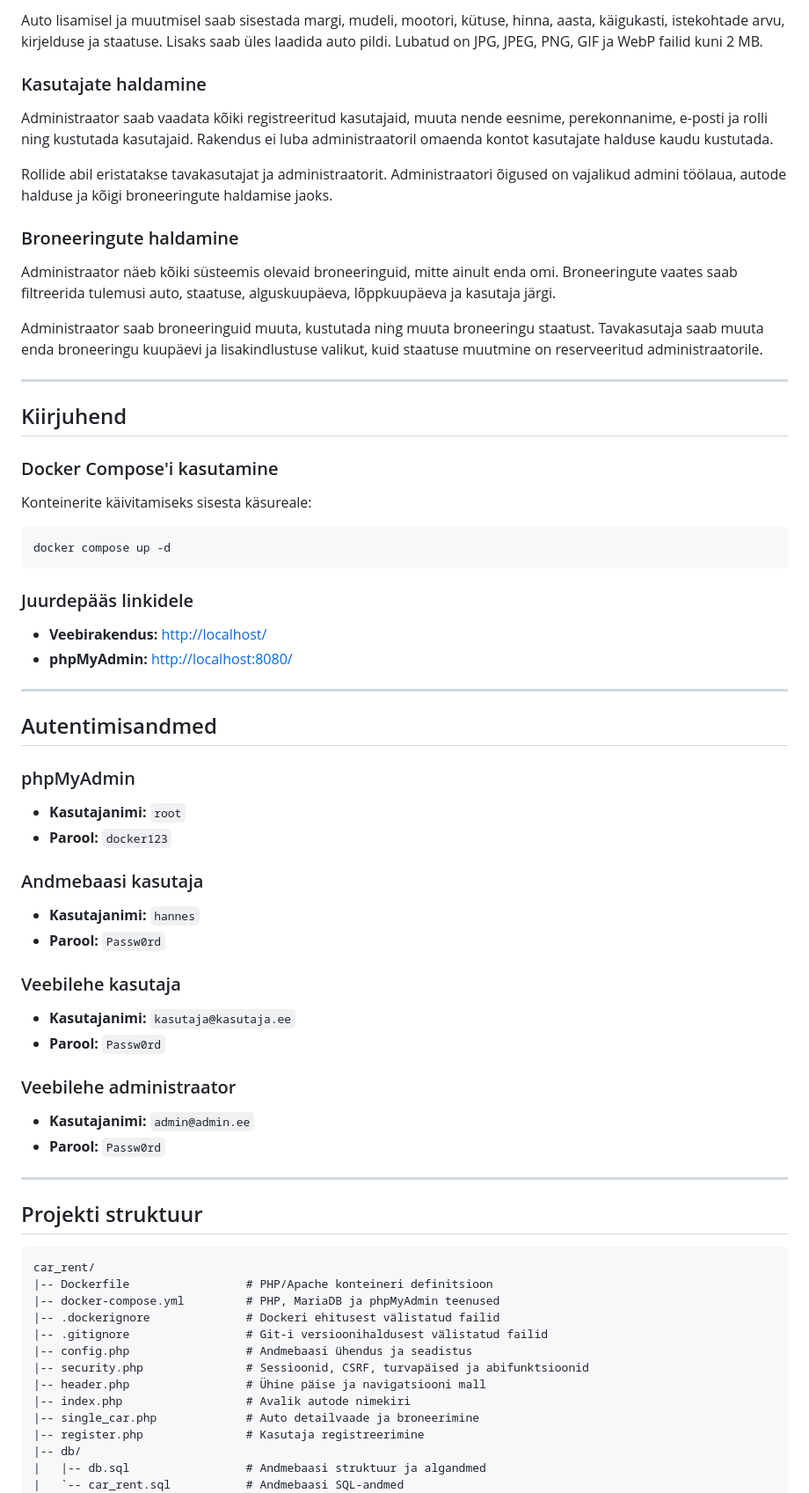
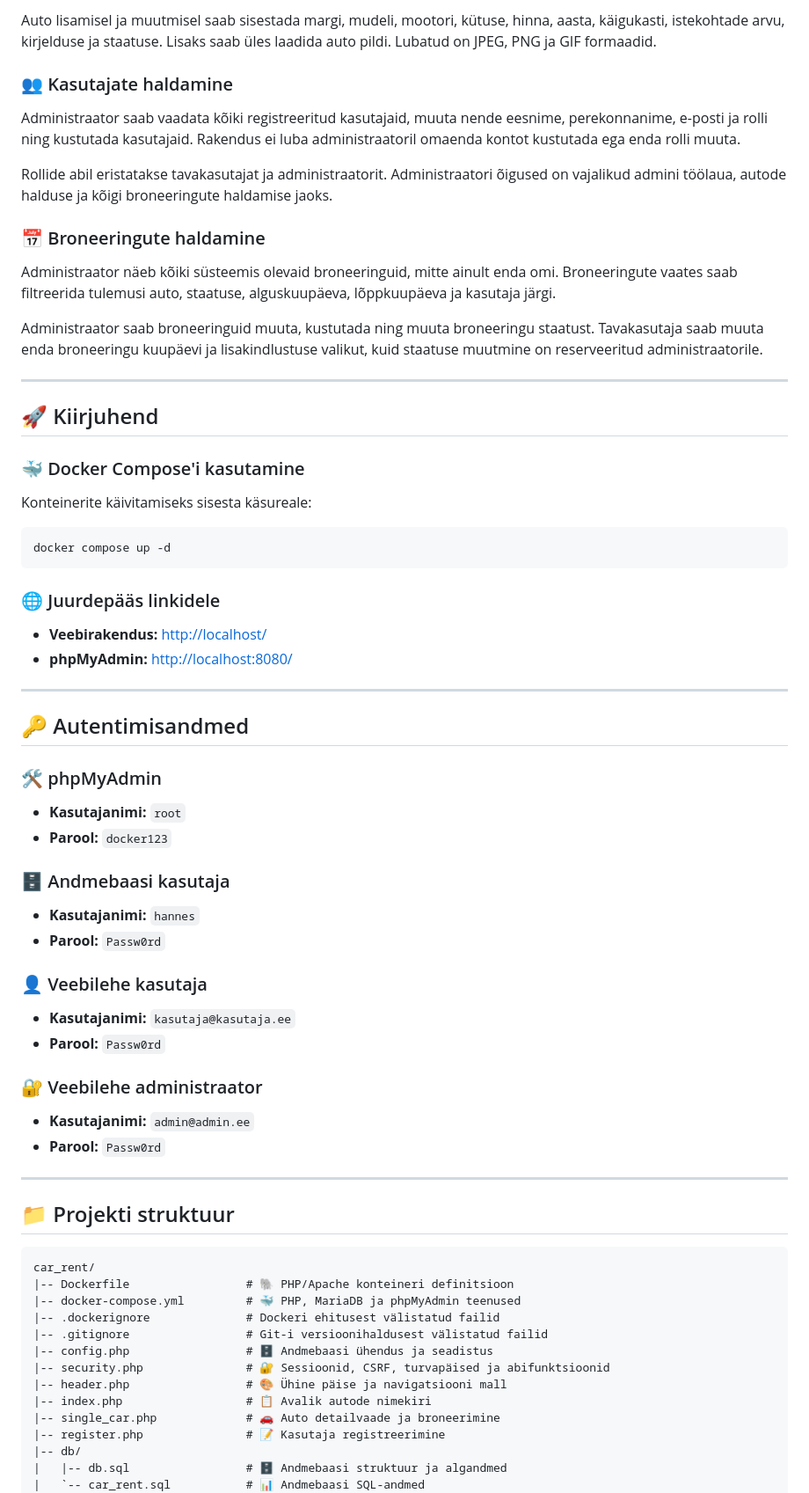
Before and after one commit to hploompuu-spec/autorent, a Markdown page: README.md, the part around one of its changes. Shown at 88% size. Rendered like a GitHub page.

````diff
--- a/README.md
+++ b/README.md
@@ -68,13 +68,13 @@ Administraatori autode tabel toetab:
 
-Auto lisamisel ja muutmisel saab sisestada margi, mudeli, mootori, kütuse, hinna, aasta, käigukasti, istekohtade arvu, kirjelduse ja staatuse. Lisaks saab üles laadida auto pildi. Lubatud on JPG, JPEG, PNG, GIF ja WebP failid kuni 2 MB.
+Auto lisamisel ja muutmisel saab sisestada margi, mudeli, mootori, kütuse, hinna, aasta, käigukasti, istekohtade arvu, kirjelduse ja staatuse. Lisaks saab üles laadida auto pildi. Lubatud on JPEG, PNG ja GIF formaadid.
 
-### Kasutajate haldamine
+### 👥 Kasutajate haldamine
 
-Administraator saab vaadata kõiki registreeritud kasutajaid, muuta nende eesnime, perekonnanime, e-posti ja rolli ning kustutada kasutajaid. Rakendus ei luba administraatoril omaenda kontot kasutajate halduse kaudu kustutada.
+Administraator saab vaadata kõiki registreeritud kasutajaid, muuta nende eesnime, perekonnanime, e-posti ja rolli ning kustutada kasutajaid. Rakendus ei luba administraatoril omaenda kontot kustutada ega enda rolli muuta.
 
 Rollide abil eristatakse tavakasutajat ja administraatorit. Administraatori õigused on vajalikud admini töölaua, autode halduse ja kõigi broneeringute haldamise jaoks.
 
-### Broneeringute haldamine
+### 📅 Broneeringute haldamine
 
 Administraator näeb kõiki süsteemis olevaid broneeringuid, mitte ainult enda omi. Broneeringute vaates saab filtreerida tulemusi auto, staatuse, alguskuupäeva, lõppkuupäeva ja kasutaja järgi.
 
@@ -82,9 +82,9 @@ Administraator saab broneeringuid muuta, kustutada ning muuta broneeringu staatu
 
 ---
 
-## Kiirjuhend
+## 🚀 Kiirjuhend
 
-### Docker Compose'i kasutamine
+### 🐳 Docker Compose'i kasutamine
 
 Konteinerite käivitamiseks sisesta käsureale:
 
@@ -92,52 +92,52 @@ Konteinerite käivitamiseks sisesta käsureale:
 docker compose up -d
 ```
 
-### Juurdepääs linkidele
+### 🌐 Juurdepääs linkidele
 
 * **Veebirakendus:** [http://localhost/](http://localhost/)
 * **phpMyAdmin:** [http://localhost:8080/](http://localhost:8080/)
 
 ---
 
-## Autentimisandmed
+## 🔑 Autentimisandmed
 
-### phpMyAdmin
+### 🛠️ phpMyAdmin
 
 * **Kasutajanimi:** `root`
 * **Parool:** `docker123`
 
-### Andmebaasi kasutaja
+### 🗄️ Andmebaasi kasutaja
 
 * **Kasutajanimi:** `hannes`
 * **Parool:** `Passw0rd`
 
-### Veebilehe kasutaja
+### 👤 Veebilehe kasutaja
 
 * **Kasutajanimi:** `kasutaja@kasutaja.ee`
 * **Parool:** `Passw0rd`
 
-### Veebilehe administraator
+### 🔐 Veebilehe administraator
 
 * **Kasutajanimi:** `admin@admin.ee`
 * **Parool:** `Passw0rd`
 
 ---
 
-## Projekti struktuur
+## 📁 Projekti struktuur
 
 ```text
 car_rent/
-|-- Dockerfile                 # PHP/Apache konteineri definitsioon
-|-- docker-compose.yml         # PHP, MariaDB ja phpMyAdmin teenused
+|-- Dockerfile                 # 🐘 PHP/Apache konteineri definitsioon
+|-- docker-compose.yml         # 🐳 PHP, MariaDB ja phpMyAdmin teenused
 |-- .dockerignore              # Dockeri ehitusest välistatud failid
 |-- .gitignore                 # Git-i versioonihaldusest välistatud failid
-|-- config.php                 # Andmebaasi ühendus ja seadistus
-|-- security.php               # Sessioonid, CSRF, turvapäised ja abifunktsioonid
-|-- header.php                 # Ühine päise ja navigatsiooni mall
-|-- index.php                  # Avalik autode nimekiri
-|-- single_car.php             # Auto detailvaade ja broneerimine
-|-- register.php               # Kasutaja registreerimine
+|-- config.php                 # 🗄️ Andmebaasi ühendus ja seadistus
+|-- security.php               # 🔐 Sessioonid, CSRF, turvapäised ja abifunktsioonid
+|-- header.php                 # 🎨 Ühine päise ja navigatsiooni mall
+|-- index.php                  # 📋 Avalik autode nimekiri
+|-- single_car.php             # 🚗 Auto detailvaade ja broneerimine
+|-- register.php               # 📝 Kasutaja registreerimine
 |-- db/
-|   |-- db.sql                 # Andmebaasi struktuur ja algandmed
-|   `-- car_rent.sql           # Andmebaasi SQL-andmed
+|   |-- db.sql                 # 🗄️ Andmebaasi struktuur ja algandmed
+|   `-- car_rent.sql           # 📊 Andmebaasi SQL-andmed
 `-- admin/
````
Also changed, not shown: other parts of README.md (+46 -46 lines).
